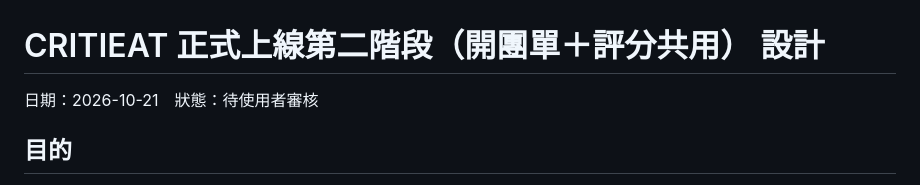
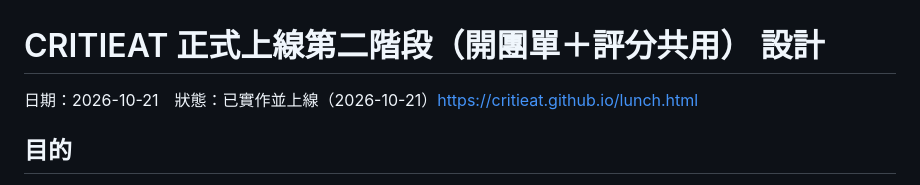
Before and after one commit to DavidLin0915/critieat, a Markdown page: docs/specs/2026-10-21-critieat-supabase-phase2-design.md, the part around the change. GitHub-like rendering.

Commit message:
docs: phase 2 implemented
Co-Authored-By: Claude Opus 5.5 (1M context) <noreply@anthropic.com>

```diff
--- a/docs/specs/2026-10-21-critieat-supabase-phase2-design.md
+++ b/docs/specs/2026-10-21-critieat-supabase-phase2-design.md
@@ -1,6 +1,6 @@
 # CRITIEAT 正式上線第二階段（開團單＋評分共用） 設計
 
-日期：2026-10-21　狀態：待使用者審核
+日期：2026-10-21　狀態：已實作並上線（2026-10-21）https://critieat.github.io/lunch.html
 
 ## 目的
 
```
